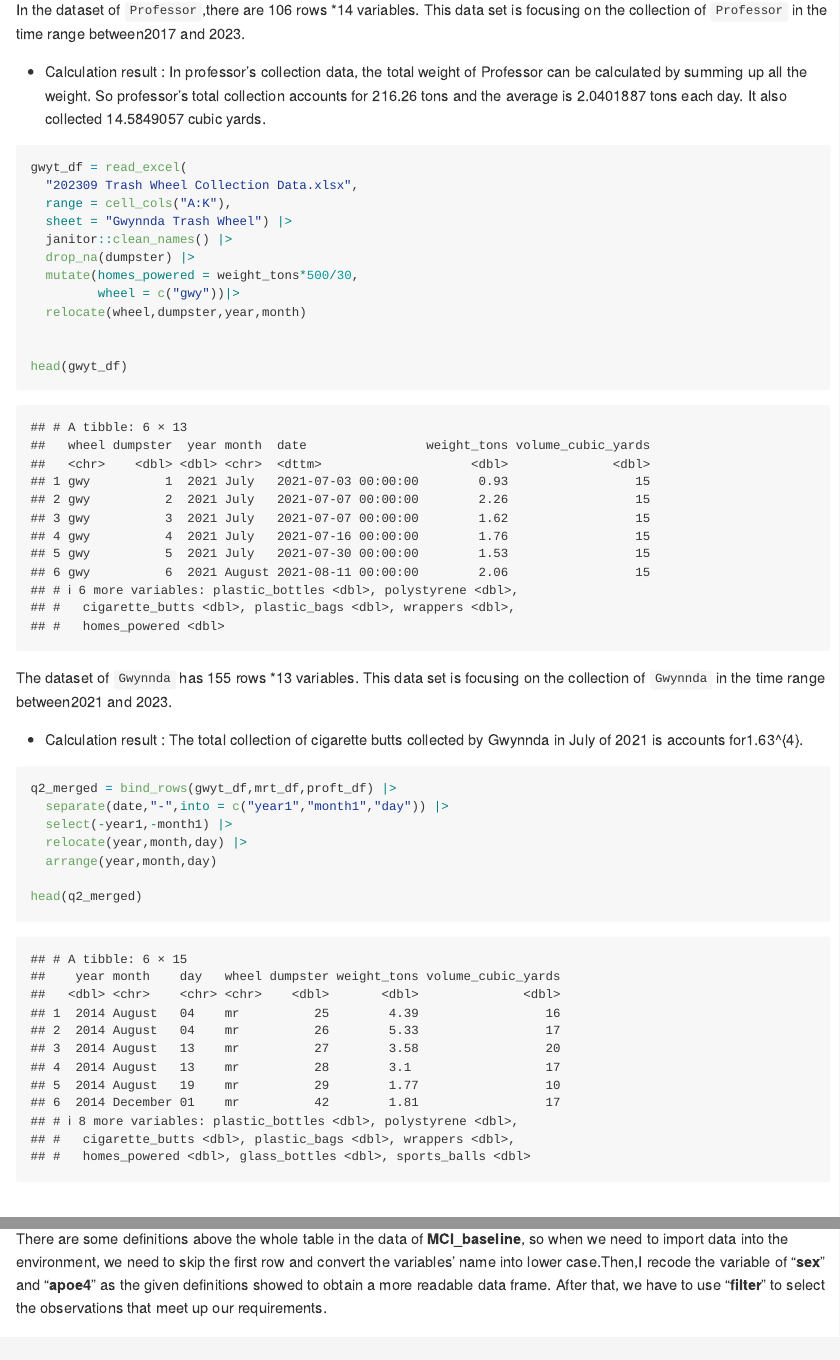
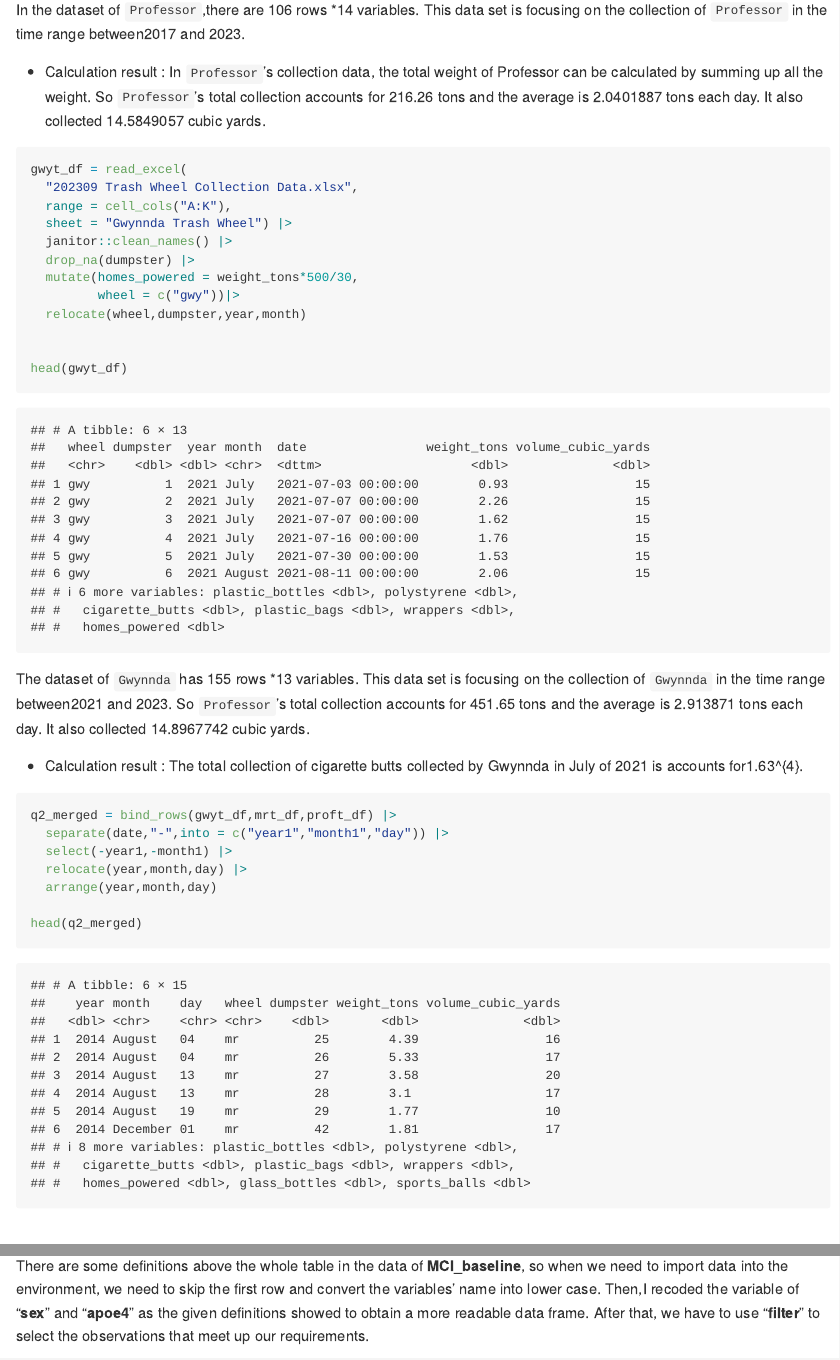
Before and after one commit to YeungZY/p8105_hw2_yz4717, an R Markdown document (p8105_hw2_yz4717.Rmd): the page in a window 1100 px wide, from 4840 px down, and a second part further down, joined at a grey line. The pictures show the output file p8105_hw2_yz4717.md that the author committed with the source, drawn offline in the style of GitHub.

Commit message:
Lack of final check

````diff
--- a/p8105_hw2_yz4717.Rmd
+++ b/p8105_hw2_yz4717.Rmd
@@ -134,7 +134,7 @@ head(proft_df)
 In the dataset of `Professor`,there are `r nrow(proft_df)` rows *`r ncol(proft_df)` variables. This data set is focusing on the collection of `Professor` in the time range between`r range(proft_df$year)[1]` and `r range(proft_df$year)[2]`.
 
 * Calculation result :
-In professor's collection data, the total weight of Professor can be calculated by summing up all the weight. So professor's total collection accounts for `r sum(pull(proft_df,weight_tons))` tons and the average is `r mean(proft_df$weight_tons)` tons each day. It also collected `r mean(proft_df$volume_cubic_yards)` cubic yards.
+In `Professor`'s collection data, the total weight of Professor can be calculated by summing up all the weight. So `Professor`'s total collection accounts for `r sum(pull(proft_df,weight_tons))` tons and the average is `r mean(proft_df$weight_tons)` tons each day. It also collected `r mean(proft_df$volume_cubic_yards)` cubic yards.
 
 ```{r Q2_input_gwy}
 
@@ -153,7 +153,7 @@ head(gwyt_df)
 
 ```
 
-The dataset of `Gwynnda` has `r nrow(gwyt_df)` rows *`r ncol(gwyt_df)` variables. This data set is focusing on the collection of `Gwynnda` in the time range between`r range(gwyt_df$year)[1]` and `r range(gwyt_df$year)[2]`.
+The dataset of `Gwynnda` has `r nrow(gwyt_df)` rows *`r ncol(gwyt_df)` variables. This data set is focusing on the collection of `Gwynnda` in the time range between`r range(gwyt_df$year)[1]` and `r range(gwyt_df$year)[2]`. So `Professor`'s total collection accounts for `r sum(pull(gwyt_df,weight_tons))` tons and the average is `r mean(gwyt_df$weight_tons)` tons each day. It also collected `r mean(gwyt_df$volume_cubic_yards)` cubic yards.
 
 * Calculation result :
 The total collection of cigarette butts collected by Gwynnda in July of 2021 is accounts for`r sum(head(gwyt_df,5)$cigarette_butts)`.
@@ -189,7 +189,7 @@ base_df_ori = read_csv("MCI_baseline.csv",skip = 1) |>
 head(base_df)
 ```
 
-There are some definitions above the whole table in the data of **MCI_baseline**, so when we need to import data into the environment, we need to skip the first row and convert the variables' name into lower case.Then,I recode the variable of "**sex**" and "**apoe4**" as the given definitions showed to obtain a more readable data frame. After that, we have to use "**filter**" to select the observations that meet up our requirements.
+There are some definitions above the whole table in the data of **MCI_baseline**, so when we need to import data into the environment, we need to skip the first row and convert the variables' name into lower case. Then,I recoded the variable of "**sex**" and "**apoe4**" as the given definitions showed to obtain a more readable data frame. After that, we have to use "**filter**" to select the observations that meet up our requirements.
 
 As requested, my calculation shows above:
 
````
Also changed, not shown: p8105_hw2_yz4717.md.
